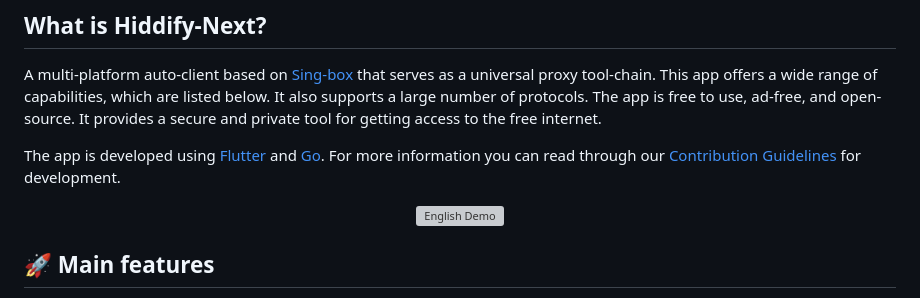
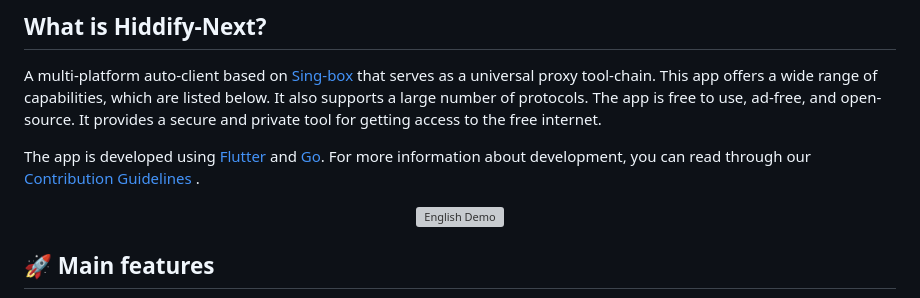
Before and after one commit to hiddify/hiddify-next, a Markdown page: README.md, the part around the change. Drawn GitHub-style; grey boxes are pictures that could not be loaded.

```diff
--- a/README.md
+++ b/README.md
@@ -25,7 +25,7 @@
 
 <p dir="ltr" style="font-size: 16px">A multi-platform auto-client based on <a href="https://github.com/SagerNet/sing-box">Sing-box</a> that serves as a universal proxy tool-chain. This app offers a wide range of capabilities, which are listed below. It also supports a large number of protocols. The app is free to use, ad-free, and open-source. It provides a secure and private tool for getting access to the free internet. </p>
 
-The app is developed using [Flutter](https://flutter.dev) and [Go](https://go.dev). For more information you can read through our [Contribution Guidelines](https://github.com/hiddify/hiddify-next/blob/main/CONTRIBUTING.md) for development.
+The app is developed using [Flutter](https://flutter.dev) and [Go](https://go.dev). For more information about development, you can read through our [Contribution Guidelines](https://github.com/hiddify/hiddify-next/blob/main/CONTRIBUTING.md) .
 
 <div align=center>
 <img width=90% alt="English Demo" src="https://github.com/hiddify/hiddify-next/assets/125398461/ffe5346d-3404-470f-b5e0-4364e23743d2">
```
